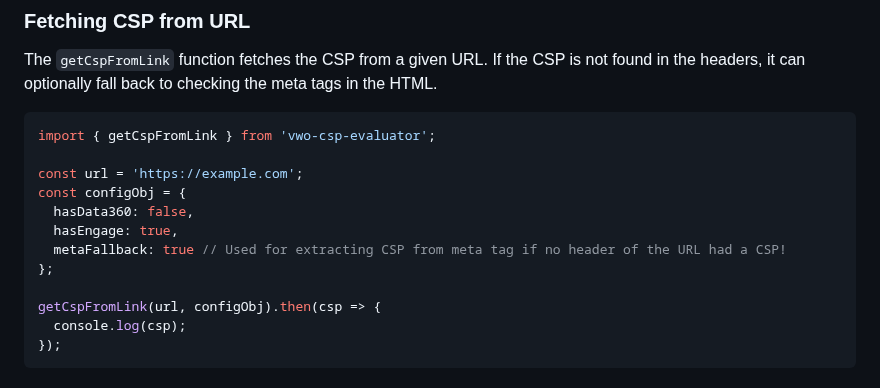
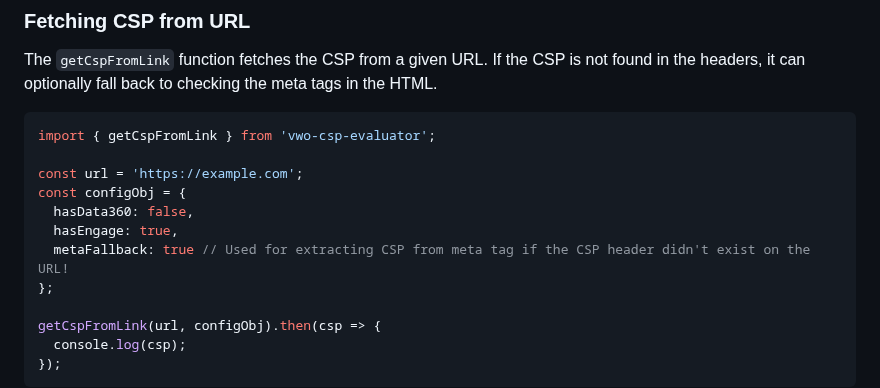
Before and after one commit to HellOfACoder1132/vwo-csp-evaluator, a Markdown page: README.md, the part around the change. Rendered like a GitHub page.

Commit message:
Fixed sentence in README

```diff
--- a/README.md
+++ b/README.md
@@ -76,7 +76,7 @@ const url = 'https://example.com';
 const configObj = {
   hasData360: false,
   hasEngage: true,
-  metaFallback: true // Used for extracting CSP from meta tag if no header of the URL had a CSP!
+  metaFallback: true // Used for extracting CSP from meta tag if the CSP header didn't exist on the URL!
 };
 
 getCspFromLink(url, configObj).then(csp => {
```
